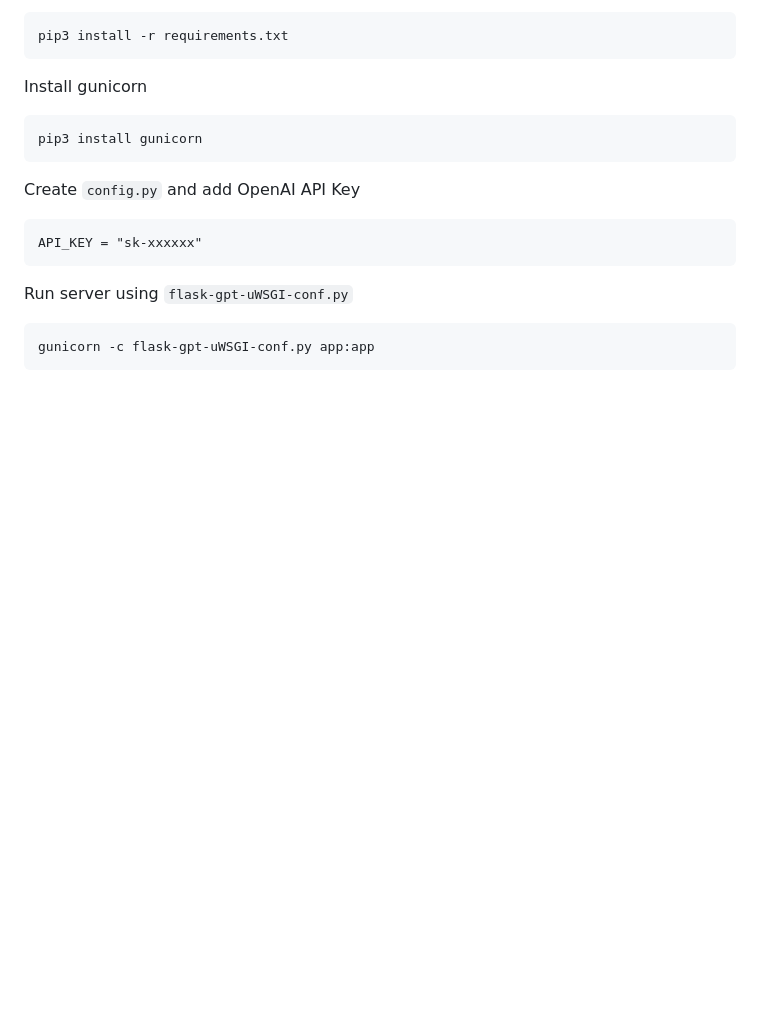
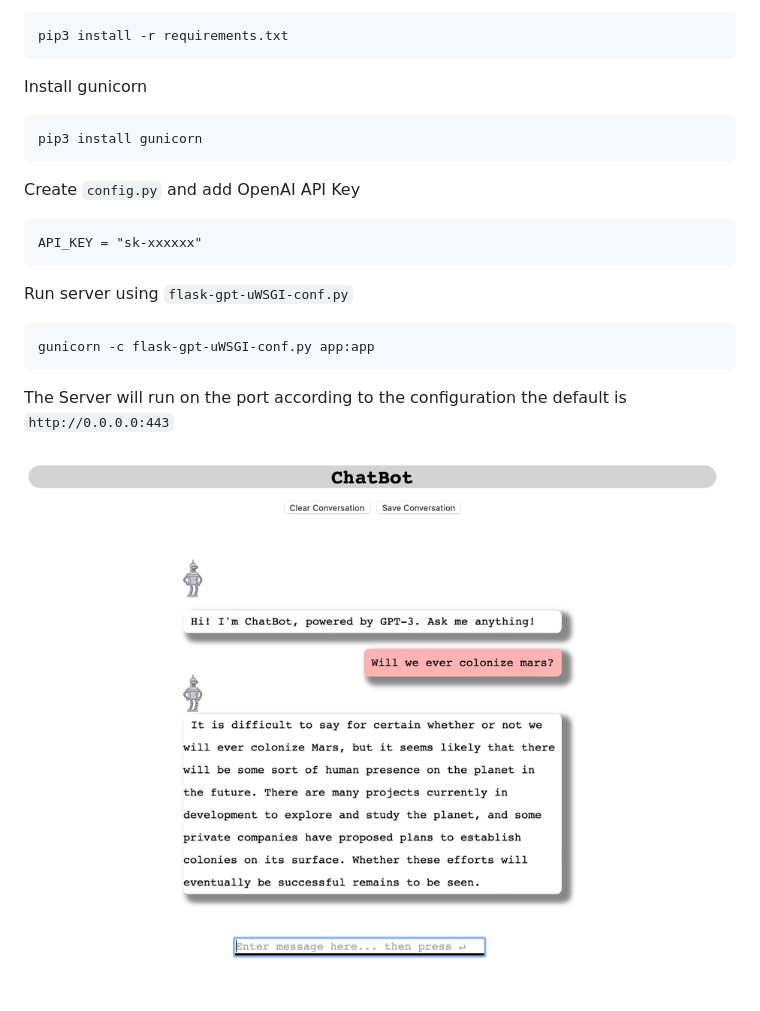
Before and after one commit to joesypula/flask-gpt, a Markdown page: README.md, the part around the change. GitHub-like rendering; pictures changed too: static/img.png (added); blank space fills up the shorter version.

Commit message:
adding screenshot to README.md

````diff
--- a/README.md
+++ b/README.md
@@ -23,3 +23,7 @@ Run server using `flask-gpt-uWSGI-conf.py`
 ```commandline
 gunicorn -c flask-gpt-uWSGI-conf.py app:app
 ```
+
+The Server will run on the port according to the configuration the default is `http://0.0.0.0:443`
+
+![screenshot](static/img.png)
````
Also changed, not shown: 1 other file.
